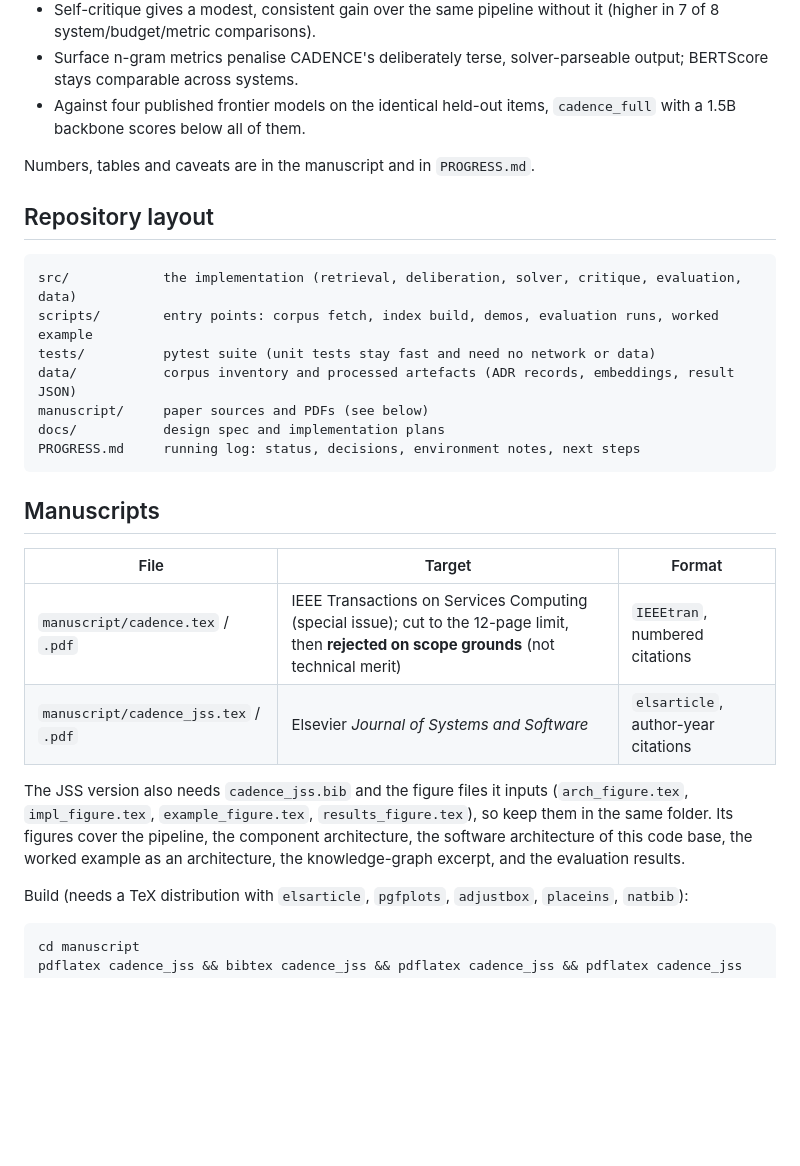
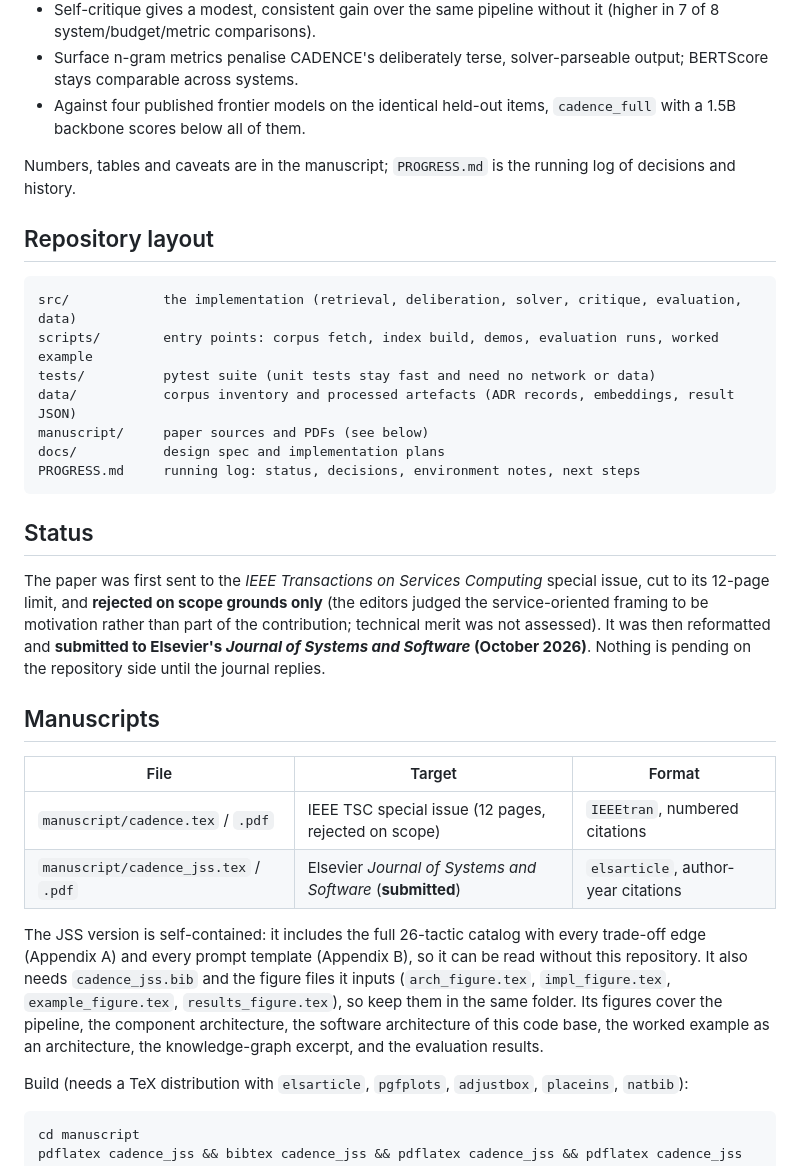
Before and after one commit to vinhqdang/Large-Language-Models-in-Service-Oriented-Ecosystems-Design, a Markdown page: README.md, the part around the change. GitHub-like rendering; blank space fills up the shorter version.

Commit message:
docs: update README with submission status and self-contained manuscript

````diff
--- a/README.md
+++ b/README.md
@@ -31,7 +31,7 @@ iterations). `src/data` fetches and inventories the corpus.
 - Against four published frontier models on the identical held-out items,
   `cadence_full` with a 1.5B backbone scores below all of them.
 
-Numbers, tables and caveats are in the manuscript and in `PROGRESS.md`.
+Numbers, tables and caveats are in the manuscript; `PROGRESS.md` is the running log of decisions and history.
 
 ## Repository layout
 
@@ -45,19 +45,31 @@ docs/           design spec and implementation plans
 PROGRESS.md     running log: status, decisions, environment notes, next steps
 ```
 
+## Status
+
+The paper was first sent to the *IEEE Transactions on Services Computing*
+special issue, cut to its 12-page limit, and **rejected on scope grounds only**
+(the editors judged the service-oriented framing to be motivation rather than
+part of the contribution; technical merit was not assessed). It was then
+reformatted and **submitted to Elsevier's *Journal of Systems and Software*
+(October 2026)**. Nothing is pending on the repository side until the journal
+replies.
+
 ## Manuscripts
 
 | File | Target | Format |
 |---|---|---|
-| `manuscript/cadence.tex` / `.pdf` | IEEE Transactions on Services Computing (special issue); cut to the 12-page limit, then **rejected on scope grounds** (not technical merit) | `IEEEtran`, numbered citations |
-| `manuscript/cadence_jss.tex` / `.pdf` | Elsevier *Journal of Systems and Software* | `elsarticle`, author-year citations |
+| `manuscript/cadence.tex` / `.pdf` | IEEE TSC special issue (12 pages, rejected on scope) | `IEEEtran`, numbered citations |
+| `manuscript/cadence_jss.tex` / `.pdf` | Elsevier *Journal of Systems and Software* (**submitted**) | `elsarticle`, author-year citations |
 
-The JSS version also needs `cadence_jss.bib` and the figure files it inputs
-(`arch_figure.tex`, `impl_figure.tex`, `example_figure.tex`,
-`results_figure.tex`), so keep them in the same folder. Its figures cover the
-pipeline, the component architecture, the software architecture of this code
-base, the worked example as an architecture, the knowledge-graph excerpt, and
-the evaluation results.
+The JSS version is self-contained: it includes the full 26-tactic catalog with
+every trade-off edge (Appendix A) and every prompt template (Appendix B), so it
+can be read without this repository. It also needs `cadence_jss.bib` and the
+figure files it inputs (`arch_figure.tex`, `impl_figure.tex`,
+`example_figure.tex`, `results_figure.tex`), so keep them in the same folder.
+Its figures cover the pipeline, the component architecture, the software
+architecture of this code base, the worked example as an architecture, the
+knowledge-graph excerpt, and the evaluation results.
 
 Build (needs a TeX distribution with `elsarticle`, `pgfplots`, `adjustbox`,
 `placeins`, `natbib`):
````
